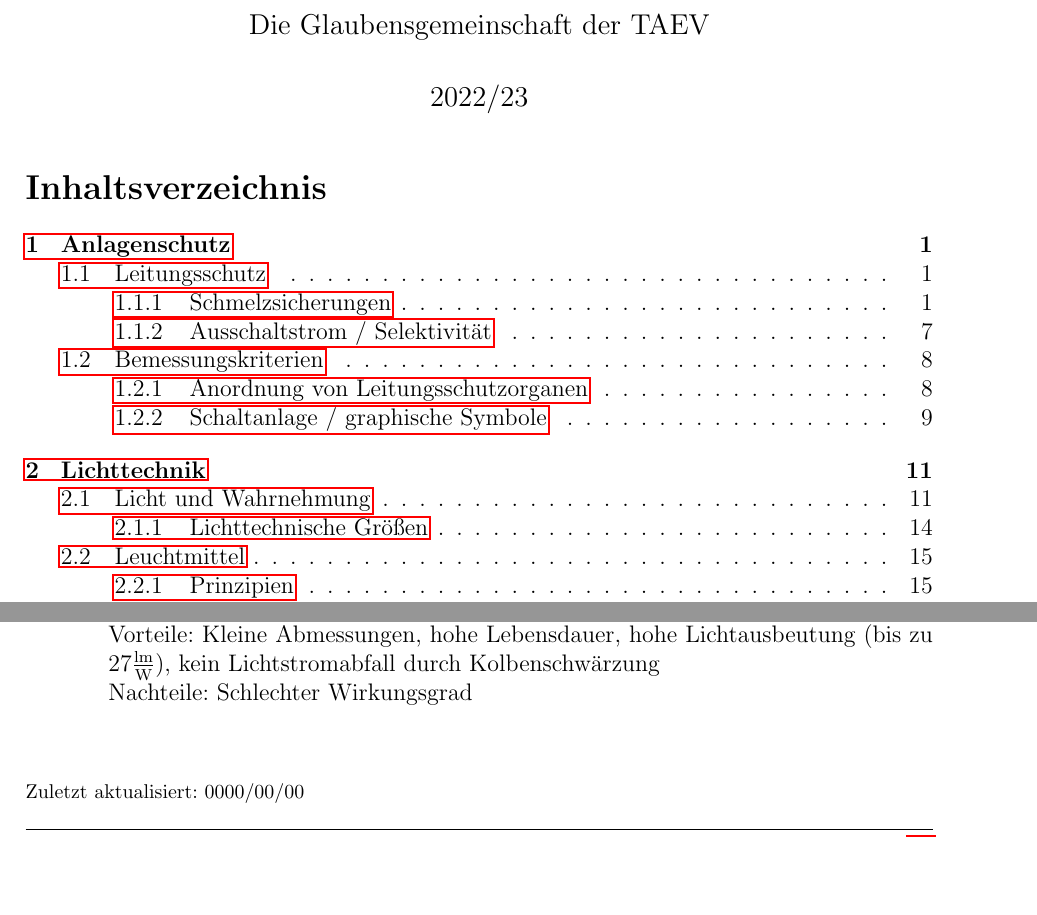
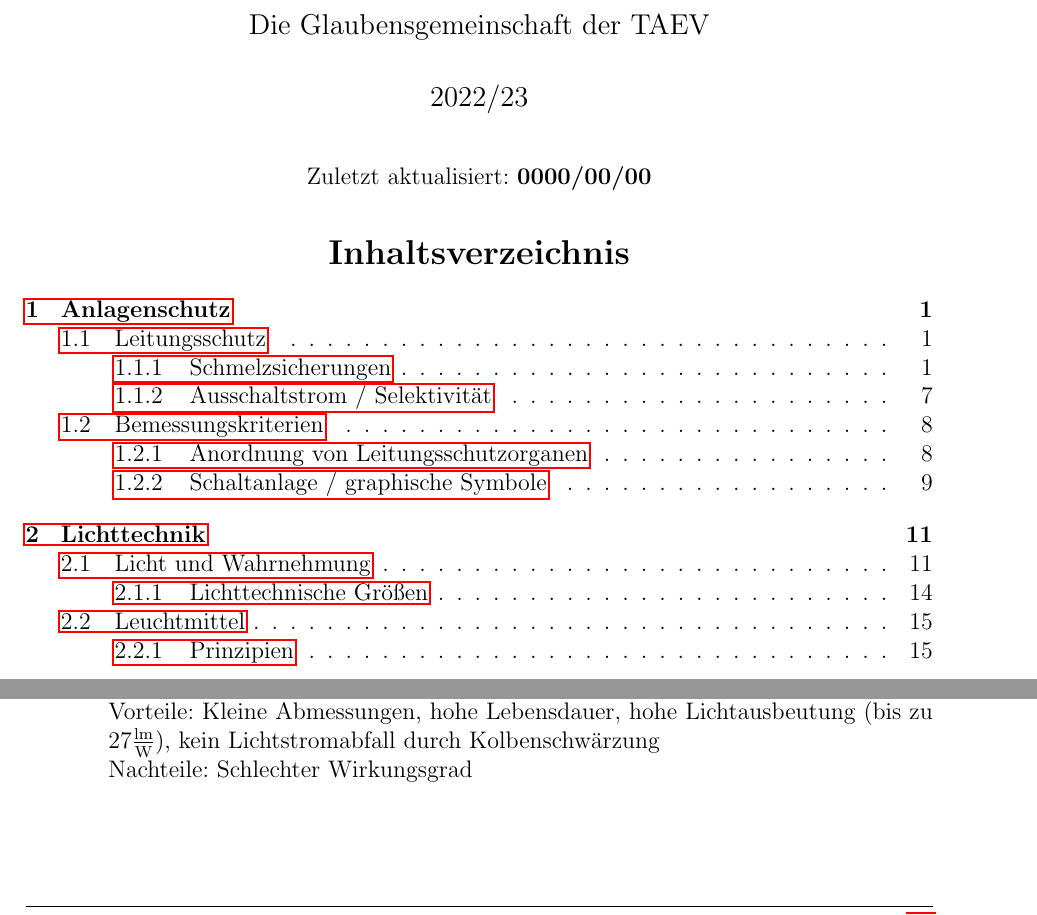
Before and after one commit to uvraj/ES_QA, a LaTeX document (main.tex): two parts of pages 1 and 19 of 19 before the commit and two parts of pages 1 and 20 of 20 after it, joined at a grey line, cut so that both start at the same text, the shorter picture padded with empty space. Compiled offline with pdfLaTeX.

Commit message:
slap last changed thingy onto every  possible corner

```diff
--- a/main.tex
+++ b/main.tex
@@ -49,6 +50,7 @@
         \end{figure}
 
         \maketitle
+        Zuletzt aktualisiert: \textbf{\filemodprintdate{\jobname}}
 
         \tableofcontents
     \end{titlepage}
@@ -69,7 +71,4 @@
     \section{Lichttechnik}
     \input{sections/licht_wahrnehmung.tex}
     \input{sections/leuchtmittel.tex}
-
-    \vfill
-    \footnotesize Zuletzt aktualisiert: \filemodprintdate{\jobname}
 \end{document}
```
Also changed, not shown: main.pdf, main.tex (3 more changed lines).
